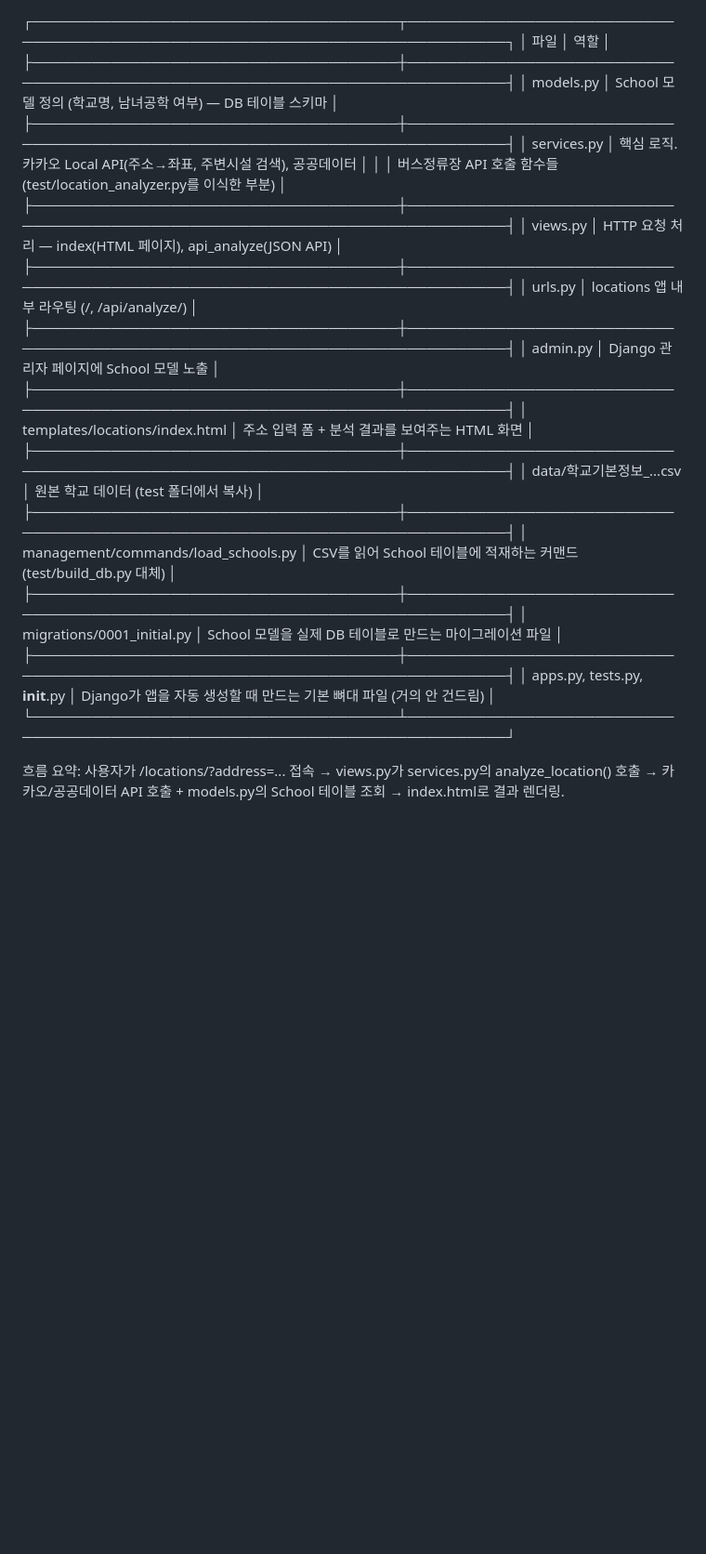
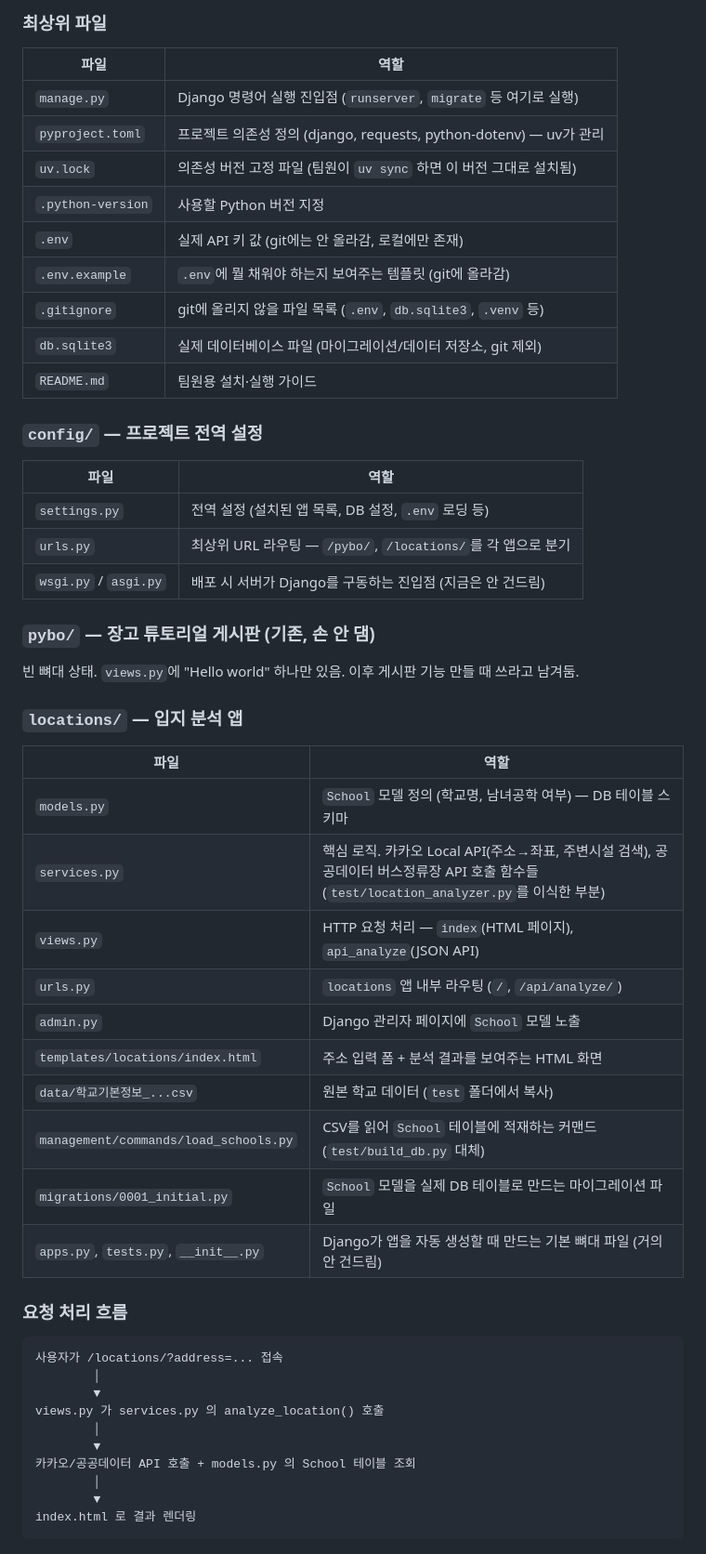
Before and after one commit to 2026-Techeer-Summer-BootCamp-Team-B/Techeer-12th-b, a Markdown page: README.md, the part around one of its changes. Shown at 93% size. Rendered like a GitHub page; blank space fills up the shorter version.

````diff
--- a/README.md
+++ b/README.md
@@ -90,27 +139,57 @@ locations/ — 오늘 만든 입지 분석 앱
 
-┌─────────────────────────────────────┬────────────────────────────────────────────────────────────────────────────┐
-│                파일                 │                                    역할                                    │
-├─────────────────────────────────────┼────────────────────────────────────────────────────────────────────────────┤
-│ models.py                           │ School 모델 정의 (학교명, 남녀공학 여부) — DB 테이블 스키마                │
-├─────────────────────────────────────┼────────────────────────────────────────────────────────────────────────────┤
-│ services.py                         │ 핵심 로직. 카카오 Local API(주소→좌표, 주변시설 검색), 공공데이터          │
-│                                     │ 버스정류장 API 호출 함수들 (test/location_analyzer.py를 이식한 부분)       │
-├─────────────────────────────────────┼────────────────────────────────────────────────────────────────────────────┤
-│ views.py                            │ HTTP 요청 처리 — index(HTML 페이지), api_analyze(JSON API)                 │
-├─────────────────────────────────────┼────────────────────────────────────────────────────────────────────────────┤
-│ urls.py                             │ locations 앱 내부 라우팅 (/, /api/analyze/)                                │
-├─────────────────────────────────────┼────────────────────────────────────────────────────────────────────────────┤
-│ admin.py                            │ Django 관리자 페이지에 School 모델 노출                                    │
-├─────────────────────────────────────┼────────────────────────────────────────────────────────────────────────────┤
-│ templates/locations/index.html      │ 주소 입력 폼 + 분석 결과를 보여주는 HTML 화면                              │
-├─────────────────────────────────────┼────────────────────────────────────────────────────────────────────────────┤
-│ data/학교기본정보_...csv            │ 원본 학교 데이터 (test 폴더에서 복사)                                      │
-├─────────────────────────────────────┼────────────────────────────────────────────────────────────────────────────┤
-│ management/commands/load_schools.py │ CSV를 읽어 School 테이블에 적재하는 커맨드 (test/build_db.py 대체)         │
-├─────────────────────────────────────┼────────────────────────────────────────────────────────────────────────────┤
-│ migrations/0001_initial.py          │ School 모델을 실제 DB 테이블로 만드는 마이그레이션 파일                    │
-├─────────────────────────────────────┼────────────────────────────────────────────────────────────────────────────┤
-│ apps.py, tests.py, __init__.py      │ Django가 앱을 자동 생성할 때 만드는 기본 뼈대 파일 (거의 안 건드림)        │
-└─────────────────────────────────────┴────────────────────────────────────────────────────────────────────────────┘
+### 최상위 파일
 
-흐름 요약: 사용자가 /locations/?address=... 접속 → views.py가 services.py의 analyze_location() 호출 → 카카오/공공데이터 API 호출 + models.py의 School 테이블 조회 → index.html로 결과 렌더링.
+| 파일 | 역할 |
+|------|------|
+| `manage.py` | Django 명령어 실행 진입점 (`runserver`, `migrate` 등 여기로 실행) |
+| `pyproject.toml` | 프로젝트 의존성 정의 (django, requests, python-dotenv) — uv가 관리 |
+| `uv.lock` | 의존성 버전 고정 파일 (팀원이 `uv sync` 하면 이 버전 그대로 설치됨) |
+| `.python-version` | 사용할 Python 버전 지정 |
+| `.env` | 실제 API 키 값 (git에는 안 올라감, 로컬에만 존재) |
+| `.env.example` | `.env`에 뭘 채워야 하는지 보여주는 템플릿 (git에 올라감) |
+| `.gitignore` | git에 올리지 않을 파일 목록 (`.env`, `db.sqlite3`, `.venv` 등) |
+| `db.sqlite3` | 실제 데이터베이스 파일 (마이그레이션/데이터 저장소, git 제외) |
+| `README.md` | 팀원용 설치·실행 가이드 |
+
+### `config/` — 프로젝트 전역 설정
+
+| 파일 | 역할 |
+|------|------|
+| `settings.py` | 전역 설정 (설치된 앱 목록, DB 설정, `.env` 로딩 등) |
+| `urls.py` | 최상위 URL 라우팅 — `/pybo/`, `/locations/`를 각 앱으로 분기 |
+| `wsgi.py` / `asgi.py` | 배포 시 서버가 Django를 구동하는 진입점 (지금은 안 건드림) |
+
+### `pybo/` — 장고 튜토리얼 게시판 (기존, 손 안 댐)
+
+빈 뼈대 상태. `views.py`에 "Hello world" 하나만 있음. 이후 게시판 기능 만들 때 쓰라고 남겨둠.
+
+### `locations/` — 입지 분석 앱
+
+| 파일 | 역할 |
+|------|------|
+| `models.py` | `School` 모델 정의 (학교명, 남녀공학 여부) — DB 테이블 스키마 |
+| `services.py` | 핵심 로직. 카카오 Local API(주소→좌표, 주변시설 검색), 공공데이터 버스정류장 API 호출 함수들 (`test/location_analyzer.py`를 이식한 부분) |
+| `views.py` | HTTP 요청 처리 — `index`(HTML 페이지), `api_analyze`(JSON API) |
+| `urls.py` | `locations` 앱 내부 라우팅 (`/`, `/api/analyze/`) |
+| `admin.py` | Django 관리자 페이지에 `School` 모델 노출 |
+| `templates/locations/index.html` | 주소 입력 폼 + 분석 결과를 보여주는 HTML 화면 |
+| `data/학교기본정보_...csv` | 원본 학교 데이터 (`test` 폴더에서 복사) |
+| `management/commands/load_schools.py` | CSV를 읽어 `School` 테이블에 적재하는 커맨드 (`test/build_db.py` 대체) |
+| `migrations/0001_initial.py` | `School` 모델을 실제 DB 테이블로 만드는 마이그레이션 파일 |
+| `apps.py`, `tests.py`, `__init__.py` | Django가 앱을 자동 생성할 때 만드는 기본 뼈대 파일 (거의 안 건드림) |
+
+### 요청 처리 흐름
+
+```
+사용자가 /locations/?address=... 접속
+        │
+        ▼
+views.py 가 services.py 의 analyze_location() 호출
+        │
+        ▼
+카카오/공공데이터 API 호출 + models.py 의 School 테이블 조회
+        │
+        ▼
+index.html 로 결과 렌더링
+```
+
````
Also changed, not shown: other parts of README.md (+241 -67 lines).
